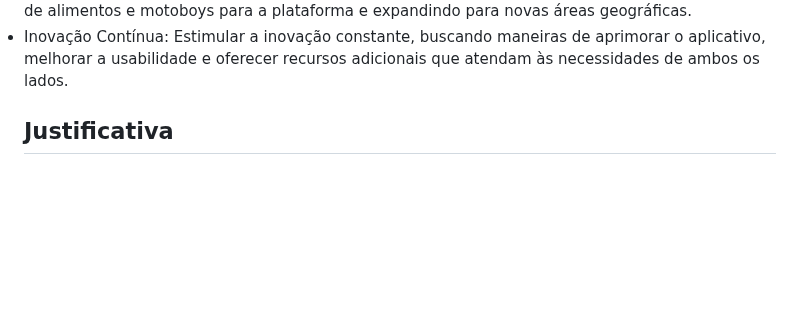
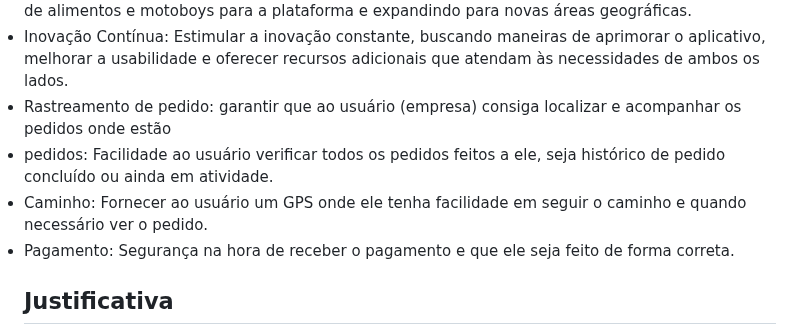
Before and after one commit to ICEI-PUC-Minas-PMV-ADS/pmv-ads-2023-2-e1-proj-web-t9-pmv-ads-2023-2-e1-projentregacerta, a Markdown page: documentos/01-Documentação de Contexto.md, the part around the change. Rendered like a GitHub page; blank space fills up the shorter version.

```diff
--- a/documentos/01-Documentação de Contexto.md
+++ b/documentos/01-Documentação de Contexto.md
@@ -43,6 +43,21 @@ Promover o crescimento sustentável do negócio, atraindo mais empresas de alime
 <li> Inovação Contínua:
 Estimular a inovação constante, buscando maneiras de aprimorar o aplicativo, melhorar a usabilidade e oferecer recursos adicionais que atendam às necessidades de ambos os lados.</li>
 
+<li> Rastreamento de pedido:
+garantir que ao usuário (empresa) consiga localizar e acompanhar os pedidos onde estão </li>
+
+<li> pedidos:
+Facilidade ao usuário verificar todos os pedidos feitos a ele, seja histórico de pedido concluído ou ainda em atividade. </li>
+
+<li> Caminho:
+Fornecer ao usuário um GPS onde ele tenha facilidade em seguir o caminho e quando necessário ver o pedido.  </li>
+
+<li> Pagamento:
+Segurança na hora de receber o pagamento e que ele seja feito de forma correta. </li>
+
+
+
+
 
 ## Justificativa
 
```
